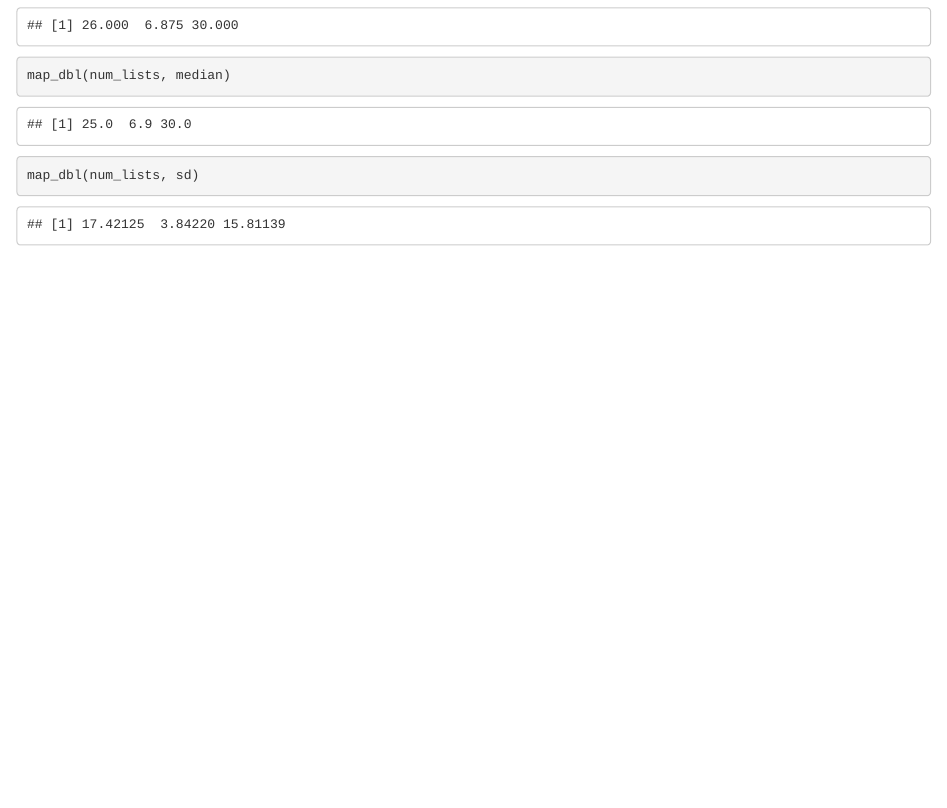
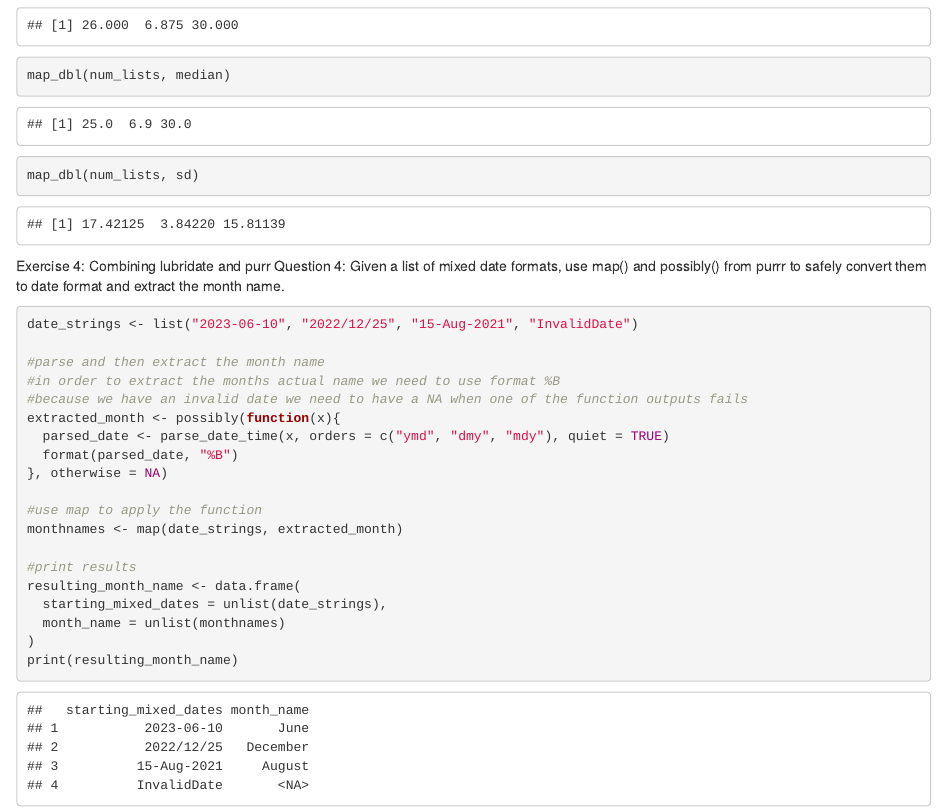
Before and after one commit to lukegovan/HW-2-25-Lub-pur, an R Markdown document (DATA613HW_2-25-2025_lubridate_and_purrr.Rmd): the page in a window 1100 px wide, from 2250 px down. Rendered offline with R 4.5, knitr and Pandoc, with nearby package versions.

Commit message:
Completed the last question by using map and possibly to convert the mixed date formats to date and extract the name of the month

````diff
--- a/DATA613HW_2-25-2025_lubridate_and_purrr.Rmd
+++ b/DATA613HW_2-25-2025_lubridate_and_purrr.Rmd
@@ -56,3 +56,28 @@ map_dbl(num_lists, mean)
 map_dbl(num_lists, median)
 map_dbl(num_lists, sd)
 ```
+
+Exercise 4: Combining lubridate and purr
+Question 4: Given a list of mixed date formats, use map() and possibly() from purrr to safely convert them to date format and extract the month name.
+```{r}
+date_strings <- list("2023-06-10", "2022/12/25", "15-Aug-2021", "InvalidDate")
+
+#parse and then extract the month name
+#in order to extract the months actual name we need to use format %B
+#because we have an invalid date we need to have a NA when one of the function outputs fails
+extracted_month <- possibly(function(x){
+  parsed_date <- parse_date_time(x, orders = c("ymd", "dmy", "mdy"), quiet = TRUE)
+  format(parsed_date, "%B")
+}, otherwise = NA)
+
+#use map to apply the function
+monthnames <- map(date_strings, extracted_month)
+
+#print results
+resulting_month_name <- data.frame(
+  starting_mixed_dates = unlist(date_strings),
+  month_name = unlist(monthnames)
+)
+print(resulting_month_name)
+
+```
````
